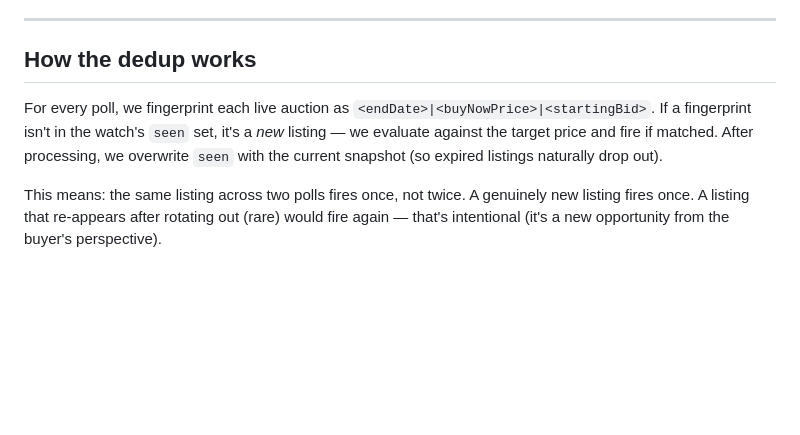
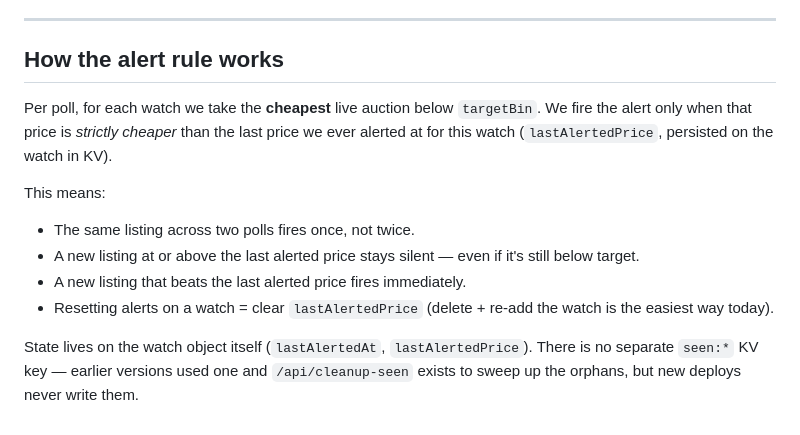
Before and after one commit to mrosale2/mutgg-alerts, a Markdown page: worker/README.md, the part around the change. Drawn GitHub-style; blank space fills up the shorter version.

Commit message:
docs(worker): describe actual lastAlertedPrice alert rule
The README still described the old fingerprint-based dedup. The cron
moved to a strictly-cheaper-than-last-alert rule a while back; rewrite
the section so the doc matches the code in src/index.js.

Co-Authored-By: Claude Opus 4.7 (1M context) <noreply@anthropic.com>

```diff
--- a/worker/README.md
+++ b/worker/README.md
@@ -129,8 +129,14 @@ All free-tier:
 
 ---
 
-## How the dedup works
+## How the alert rule works
 
-For every poll, we fingerprint each live auction as `<endDate>|<buyNowPrice>|<startingBid>`. If a fingerprint isn't in the watch's `seen` set, it's a *new* listing — we evaluate against the target price and fire if matched. After processing, we overwrite `seen` with the current snapshot (so expired listings naturally drop out).
+Per poll, for each watch we take the **cheapest** live auction below `targetBin`. We fire the alert only when that price is *strictly cheaper* than the last price we ever alerted at for this watch (`lastAlertedPrice`, persisted on the watch in KV).
 
-This means: the same listing across two polls fires once, not twice. A genuinely new listing fires once. A listing that re-appears after rotating out (rare) would fire again — that's intentional (it's a new opportunity from the buyer's perspective).
+This means:
+- The same listing across two polls fires once, not twice.
+- A new listing at or above the last alerted price stays silent — even if it's still below target.
+- A new listing that beats the last alerted price fires immediately.
+- Resetting alerts on a watch = clear `lastAlertedPrice` (delete + re-add the watch is the easiest way today).
+
+State lives on the watch object itself (`lastAlertedAt`, `lastAlertedPrice`). There is no separate `seen:*` KV key — earlier versions used one and `/api/cleanup-seen` exists to sweep up the orphans, but new deploys never write them.
```
